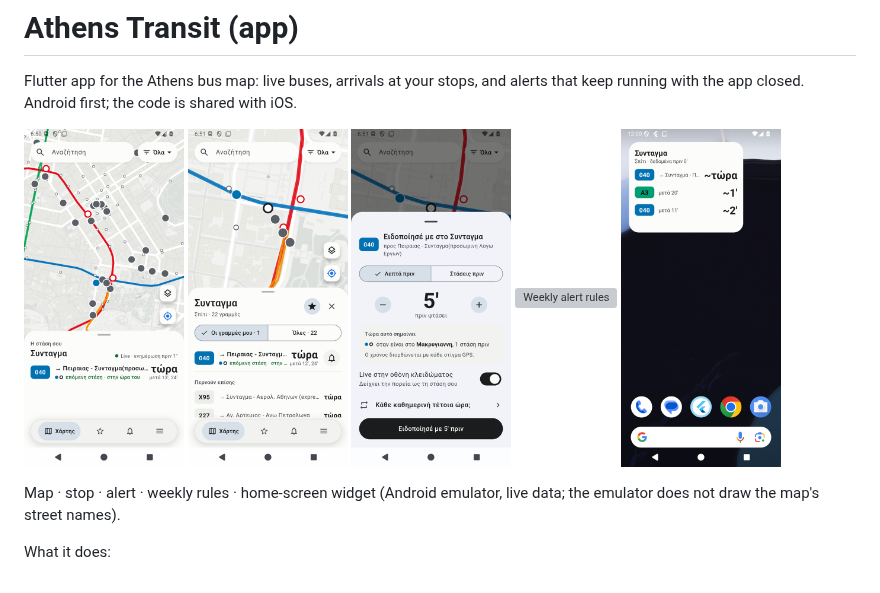
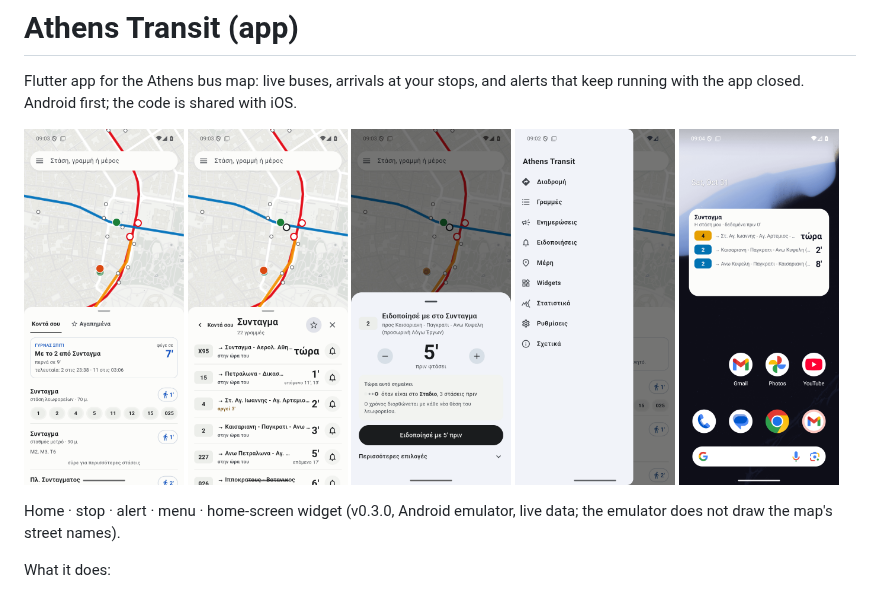
Before and after one commit to angelospk/athens-transit-app, a Markdown page: README.md, the part around the change. GitHub-like rendering; pictures changed too: docs/screenshots/alert.png, docs/screenshots/map.png, docs/screenshots/menu.png (added); grey boxes are pictures that could not be loaded.

Commit message:
README: screenshots of 0.3.0 (new images, menu replaces rules)

```diff
--- a/README.md
+++ b/README.md
@@ -4,14 +4,14 @@ Flutter app for the Athens bus map: live buses, arrivals at your stops, and aler
 with the app closed. Android first; the code is shared with iOS.
 
 <p>
-  <img src="docs/screenshots/map.png" width="160" alt="Map with live buses, metro lines and the arrivals at your stop">
-  <img src="docs/screenshots/stop.png" width="160" alt="A stop with the next arrivals of your lines">
+  <img src="docs/screenshots/map.png" width="160" alt="Home screen: map with live buses and the Near you sheet with the Going home card">
+  <img src="docs/screenshots/stop.png" width="160" alt="A stop with the next arrivals of its lines">
   <img src="docs/screenshots/alert.png" width="160" alt="Alert sheet: notify me 5 minutes before the bus arrives">
-  <img src="docs/screenshots/rules.png" width="160" alt="Weekly alert rules">
-  <img src="docs/screenshots/widget.png" width="160" alt="Home-screen widget counting down the next arrivals">
+  <img src="docs/screenshots/menu.png" width="160" alt="Menu opened from the left">
+  <img src="docs/screenshots/widget.png" width="160" alt="Home-screen widget with the next buses at your stop">
 </p>
 
-Map · stop · alert · weekly rules · home-screen widget (Android emulator, live data; the emulator does
+Home · stop · alert · menu · home-screen widget (v0.3.0, Android emulator, live data; the emulator does
 not draw the map's street names).
 
 What it does:
```
